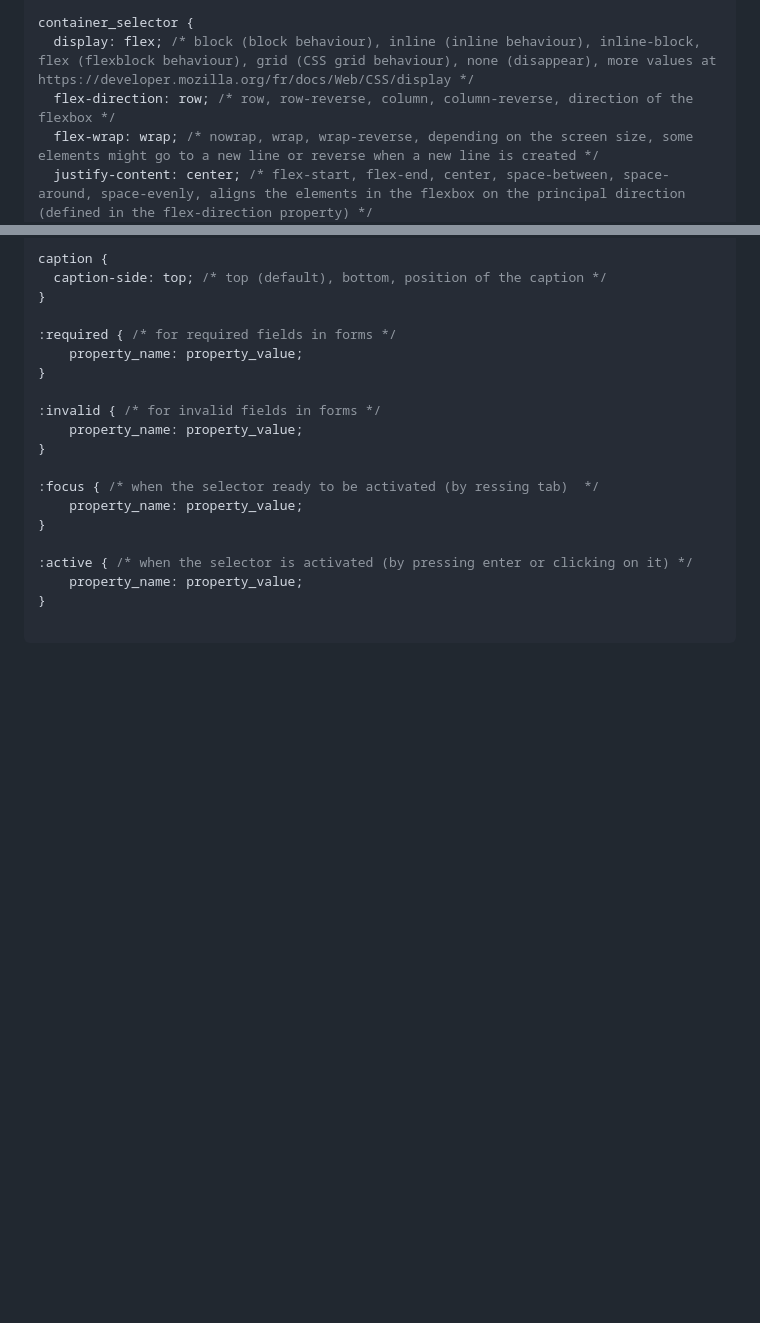
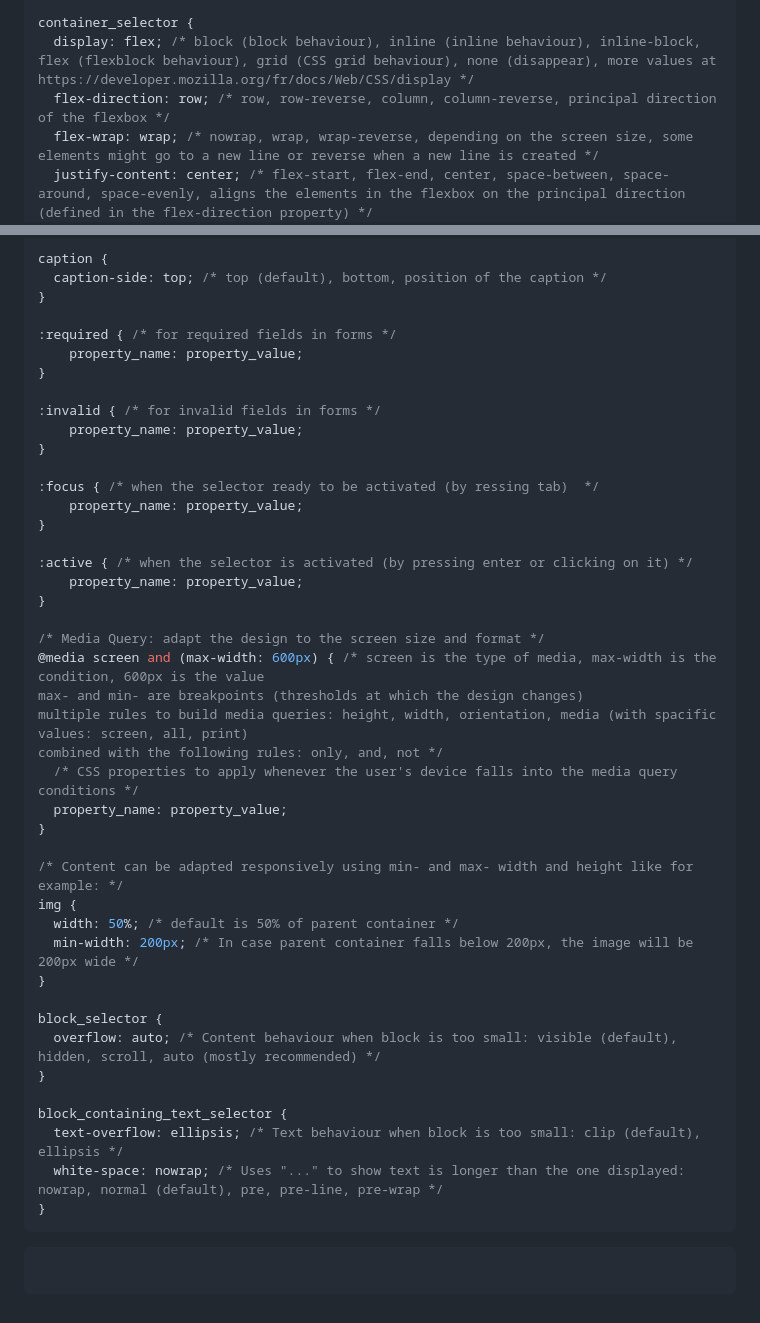
Before and after one commit to jerome-auguste/htmlcss_course, a Markdown page: README.md, 2 parts joined by grey strips. Rendered like a GitHub page; blank space fills up the shorter version.

Commit message:
Updated README with summary of this chapter

````diff
--- a/README.md
+++ b/README.md
@@ -245,7 +245,7 @@ block_selector {
 
 container_selector {
   display: flex; /* block (block behaviour), inline (inline behaviour), inline-block, flex (flexblock behaviour), grid (CSS grid behaviour), none (disappear), more values at https://developer.mozilla.org/fr/docs/Web/CSS/display */
-  flex-direction: row; /* row, row-reverse, column, column-reverse, direction of the flexbox */
+  flex-direction: row; /* row, row-reverse, column, column-reverse, principal direction of the flexbox */
   flex-wrap: wrap; /* nowrap, wrap, wrap-reverse, depending on the screen size, some elements might go to a new line or reverse when a new line is created */
   justify-content: center; /* flex-start, flex-end, center, space-between, space-around, space-evenly, aligns the elements in the flexbox on the principal direction (defined in the flex-direction property) */
   align-items: center; /* flex-start, flex-end, center, baseline, stretch, aligns the elements in the flexbox on the secondary direction (defined in the flex-direction property) */
@@ -407,4 +407,30 @@ caption {
     property_name: property_value;
 }
 
+/* Media Query: adapt the design to the screen size and format */
+@media screen and (max-width: 600px) { /* screen is the type of media, max-width is the condition, 600px is the value
+max- and min- are breakpoints (thresholds at which the design changes)
+multiple rules to build media queries: height, width, orientation, media (with spacific values: screen, all, print)
+combined with the following rules: only, and, not */
+  /* CSS properties to apply whenever the user's device falls into the media query conditions */
+  property_name: property_value;
+}
+
+/* Content can be adapted responsively using min- and max- width and height like for example: */
+img {
+  width: 50%; /* default is 50% of parent container */
+  min-width: 200px; /* In case parent container falls below 200px, the image will be 200px wide */
+}
+
+block_selector {
+  overflow: auto; /* Content behaviour when block is too small: visible (default), hidden, scroll, auto (mostly recommended) */
+}
+
+block_containing_text_selector {
+  text-overflow: ellipsis; /* Text behaviour when block is too small: clip (default), ellipsis */
+  white-space: nowrap; /* Uses "..." to show text is longer than the one displayed: nowrap, normal (default), pre, pre-line, pre-wrap */
+}
 ```
+
+```html
+```
````
Also changed, not shown: other parts of README.md (+1 -1 lines).
